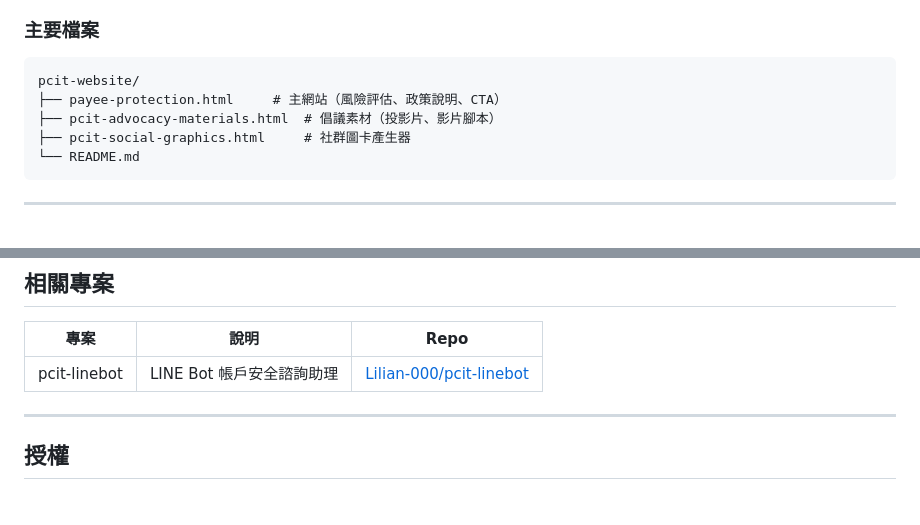
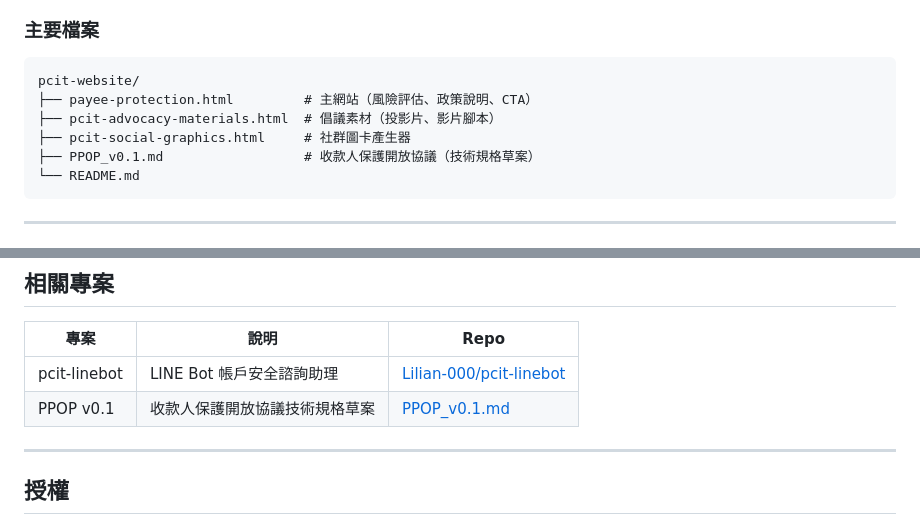
Before and after one commit to Lilian-000/pcit-website, a Markdown page: README.md, 2 parts joined by grey strips. Drawn GitHub-style.

Commit message:
Update README: add PPOP v0.1 to file list and related projects

````diff
--- a/README.md
+++ b/README.md
@@ -52,9 +52,10 @@
 
 ```
 pcit-website/
-├── payee-protection.html     # 主網站（風險評估、政策說明、CTA）
+├── payee-protection.html         # 主網站（風險評估、政策說明、CTA）
 ├── pcit-advocacy-materials.html  # 倡議素材（投影片、影片腳本）
 ├── pcit-social-graphics.html     # 社群圖卡產生器
+├── PPOP_v0.1.md                  # 收款人保護開放協議（技術規格草案）
 └── README.md
 ```
 
@@ -120,6 +121,7 @@ join.gov.tw 提案 → [reurl.cc/R2moVe](https://reurl.cc/R2moVe)
 | 專案 | 說明 | Repo |
 |------|------|------|
 | pcit-linebot | LINE Bot 帳戶安全諮詢助理 | [Lilian-000/pcit-linebot](https://github.com/Lilian-000/pcit-linebot) |
+| PPOP v0.1 | 收款人保護開放協議技術規格草案 | [PPOP_v0.1.md](./PPOP_v0.1.md) |
 
 ---
 
````
